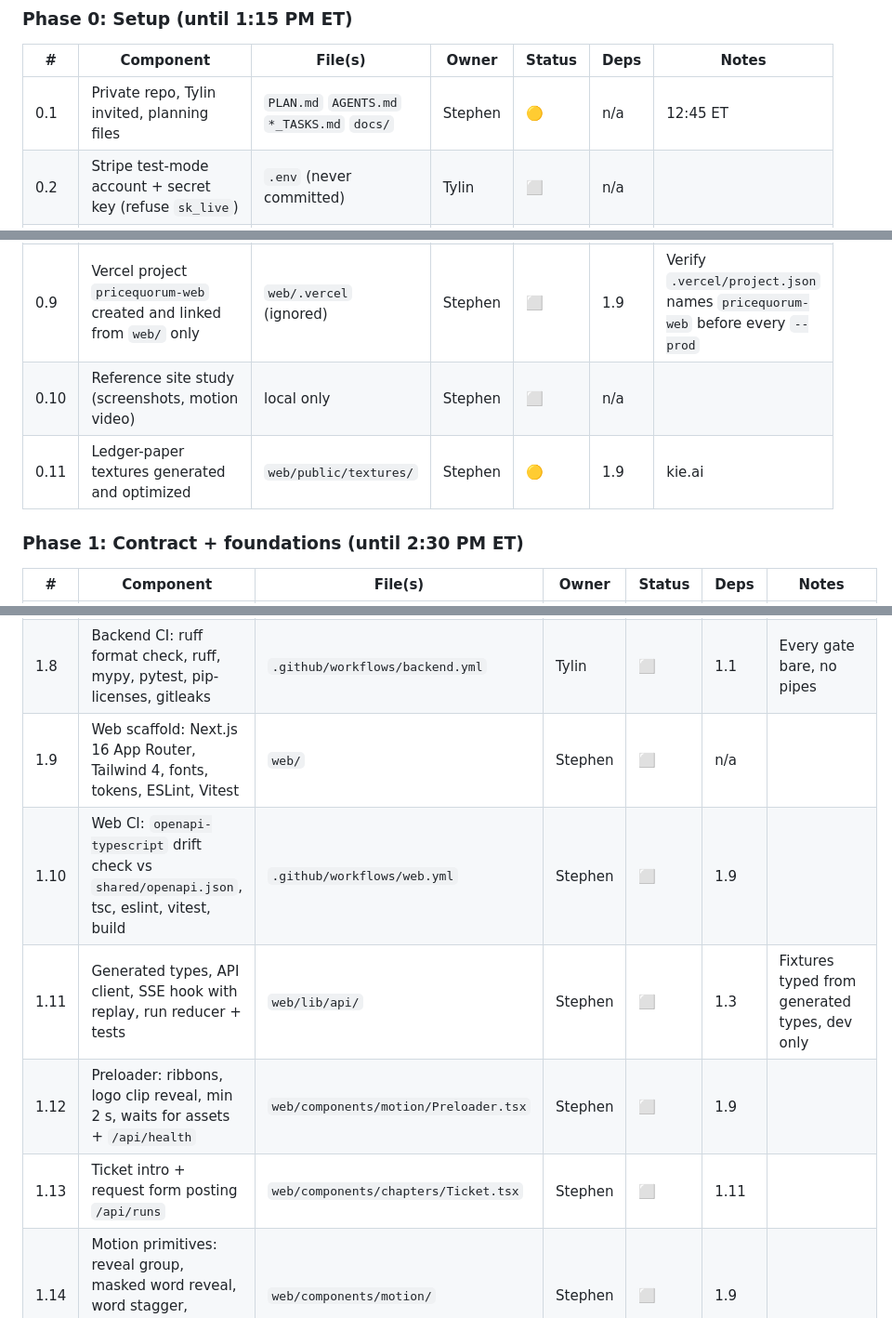
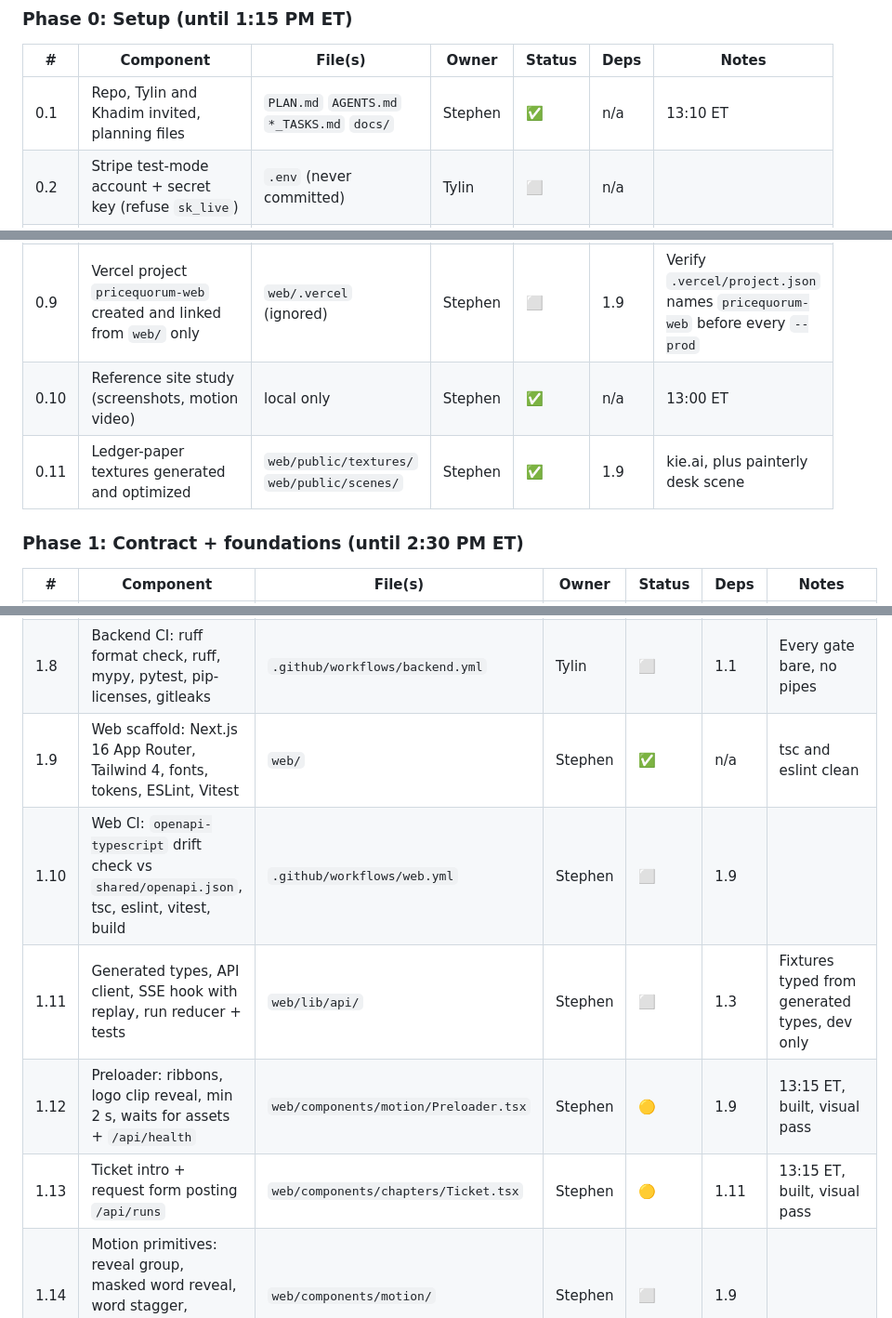
Before and after one commit to StephenSook/pricequorum, a Markdown page: PLAN.md, 3 parts joined by grey strips. Shown at 93% size. GitHub-like rendering.

Commit message:
status: [0.1 0.10 0.11 1.9] ✅ [1.12 1.13] 🟡 setup, reference study, textures, scaffold

```diff
--- a/PLAN.md
+++ b/PLAN.md
@@ -39,7 +39,7 @@ Legend: ✅ done · 🟡 in progress · ⬜ not started · ⛔ blocked · ✂️
 
 | # | Component | File(s) | Owner | Status | Deps | Notes |
 |---|---|---|---|---|---|---|
-| 0.1 | Private repo, Tylin invited, planning files | `PLAN.md` `AGENTS.md` `*_TASKS.md` `docs/` | Stephen | 🟡 | n/a | 12:45 ET |
+| 0.1 | Repo, Tylin and Khadim invited, planning files | `PLAN.md` `AGENTS.md` `*_TASKS.md` `docs/` | Stephen | ✅ | n/a | 13:10 ET |
 | 0.2 | Stripe test-mode account + secret key (refuse `sk_live`) | `.env` (never committed) | Tylin | ⬜ | n/a | |
 | 0.3 | Notion integration + pricing data source (`Name` title, `pq_plan_id` text, `Price` number, `Currency` select, `Locked` checkbox), shared with the integration | Notion | Tylin | ⬜ | n/a | Invite Stephen as viewer for filming |
 | 0.4 | Airtable base, SKU table (`pq_plan_id` unique text, `Price` number, `Currency`, `Locked` checkbox), PAT | Airtable | Tylin | ⬜ | n/a | Invite Stephen for filming |
@@ -48,8 +48,8 @@ Legend: ✅ done · 🟡 in progress · ⬜ not started · ⛔ blocked · ✂️
 | 0.7 | OpenAI key; confirm Python `RunState` serialize/deserialize method names in the Agents SDK HITL guide | `.env` | Tylin | ⬜ | n/a | Spec CRITICAL open item |
 | 0.8 | Backend host project (Railway or Render), long-running process for Socket Mode | host | Tylin | ⬜ | n/a | |
 | 0.9 | Vercel project `pricequorum-web` created and linked from `web/` only | `web/.vercel` (ignored) | Stephen | ⬜ | 1.9 | Verify `.vercel/project.json` names `pricequorum-web` before every `--prod` |
-| 0.10 | Reference site study (screenshots, motion video) | local only | Stephen | ⬜ | n/a | |
-| 0.11 | Ledger-paper textures generated and optimized | `web/public/textures/` | Stephen | 🟡 | 1.9 | kie.ai |
+| 0.10 | Reference site study (screenshots, motion video) | local only | Stephen | ✅ | n/a | 13:00 ET |
+| 0.11 | Ledger-paper textures generated and optimized | `web/public/textures/` `web/public/scenes/` | Stephen | ✅ | 1.9 | kie.ai, plus painterly desk scene |
 
 ### Phase 1: Contract + foundations (until 2:30 PM ET)
 
@@ -63,11 +63,11 @@ Legend: ✅ done · 🟡 in progress · ⬜ not started · ⛔ blocked · ✂️
 | 1.6 | SSE: persist-then-send, `Last-Event-ID` replay, 15 s heartbeat, `events.json` | `backend/api/sse.py` | Tylin | ⬜ | 1.2 1.3 | SSE response must include CORS headers |
 | 1.7 | Seed and reset: Stripe product/prices with `pq_plan_id` metadata and lookup key, Notion rows, Airtable rows | `backend/evals/fixtures/` `Makefile` | Tylin | ⬜ | 0.2 0.3 0.4 | `make seed`, `make reset` idempotent |
 | 1.8 | Backend CI: ruff format check, ruff, mypy, pytest, pip-licenses, gitleaks | `.github/workflows/backend.yml` | Tylin | ⬜ | 1.1 | Every gate bare, no pipes |
-| 1.9 | Web scaffold: Next.js 16 App Router, Tailwind 4, fonts, tokens, ESLint, Vitest | `web/` | Stephen | ⬜ | n/a | |
+| 1.9 | Web scaffold: Next.js 16 App Router, Tailwind 4, fonts, tokens, ESLint, Vitest | `web/` | Stephen | ✅ | n/a | tsc and eslint clean |
 | 1.10 | Web CI: `openapi-typescript` drift check vs `shared/openapi.json`, tsc, eslint, vitest, build | `.github/workflows/web.yml` | Stephen | ⬜ | 1.9 | |
 | 1.11 | Generated types, API client, SSE hook with replay, run reducer + tests | `web/lib/api/` | Stephen | ⬜ | 1.3 | Fixtures typed from generated types, dev only |
-| 1.12 | Preloader: ribbons, logo clip reveal, min 2 s, waits for assets + `/api/health` | `web/components/motion/Preloader.tsx` | Stephen | ⬜ | 1.9 | |
-| 1.13 | Ticket intro + request form posting `/api/runs` | `web/components/chapters/Ticket.tsx` | Stephen | ⬜ | 1.11 | |
+| 1.12 | Preloader: ribbons, logo clip reveal, min 2 s, waits for assets + `/api/health` | `web/components/motion/Preloader.tsx` | Stephen | 🟡 | 1.9 | 13:15 ET, built, visual pass |
+| 1.13 | Ticket intro + request form posting `/api/runs` | `web/components/chapters/Ticket.tsx` | Stephen | 🟡 | 1.11 | 13:15 ET, built, visual pass |
 | 1.14 | Motion primitives: reveal group, masked word reveal, word stagger, framing ribbons, CTA, reduced motion | `web/components/motion/` | Stephen | ⬜ | 1.9 | |
 | 1.15 | First Vercel deploy + served-bundle check | Vercel | Stephen | ⬜ | 0.9 | |
 
```
